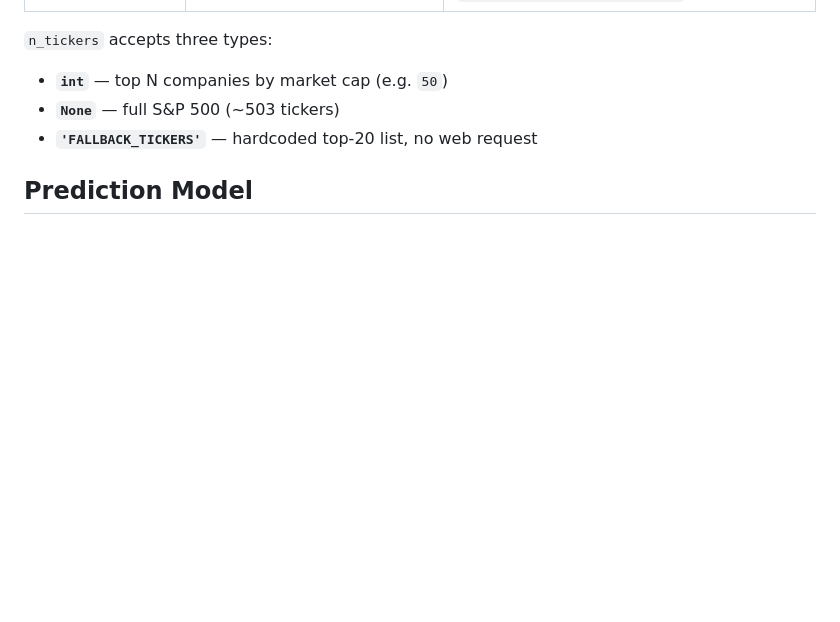
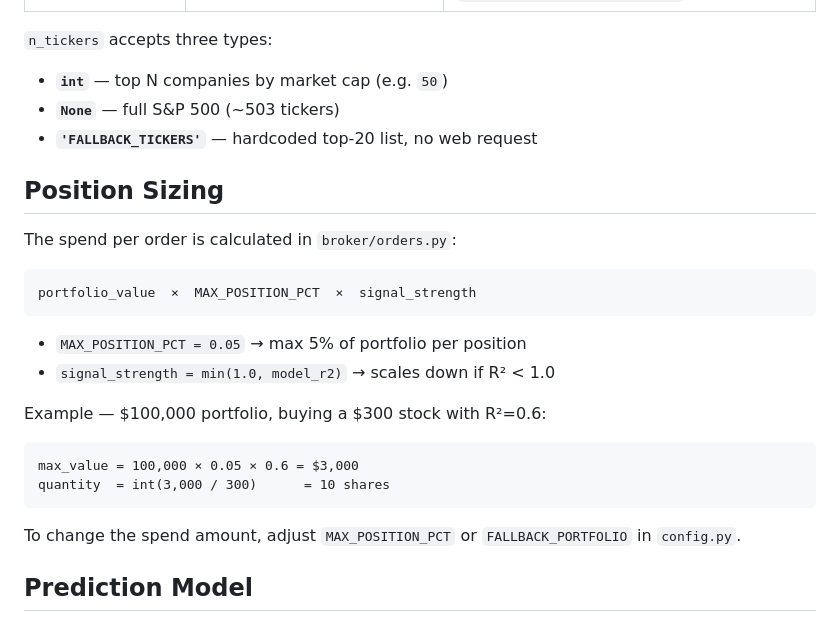
Before and after one commit to fborbon/SP500_Invest, a Markdown page: README.md, the part around the change. Drawn GitHub-style; blank space fills up the shorter version.

Commit message:
Add position sizing example to README
Co-Authored-By: Claude Sonnet 4.6 <noreply@anthropic.com>

````diff
--- a/README.md
+++ b/README.md
@@ -107,6 +107,25 @@ V3/
 - **`None`** — full S&P 500 (~503 tickers)
 - **`'FALLBACK_TICKERS'`** — hardcoded top-20 list, no web request
 
+## Position Sizing
+
+The spend per order is calculated in `broker/orders.py`:
+
+```
+portfolio_value  ×  MAX_POSITION_PCT  ×  signal_strength
+```
+
+- `MAX_POSITION_PCT = 0.05` → max 5% of portfolio per position
+- `signal_strength = min(1.0, model_r2)` → scales down if R² < 1.0
+
+Example — $100,000 portfolio, buying a $300 stock with R²=0.6:
+```
+max_value = 100,000 × 0.05 × 0.6 = $3,000
+quantity  = int(3,000 / 300)      = 10 shares
+```
+
+To change the spend amount, adjust `MAX_POSITION_PCT` or `FALLBACK_PORTFOLIO` in `config.py`.
+
 ## Prediction Model
 
 `predict_price()` uses a **RandomForestRegressor** (200 trees, `max_depth=4`, `min_samples_leaf=10`) validated with `TimeSeriesSplit`. No feature scaling needed — trees are scale-invariant. Returns `y_actual` and `y_predicted` arrays for the scatter plot.
````
